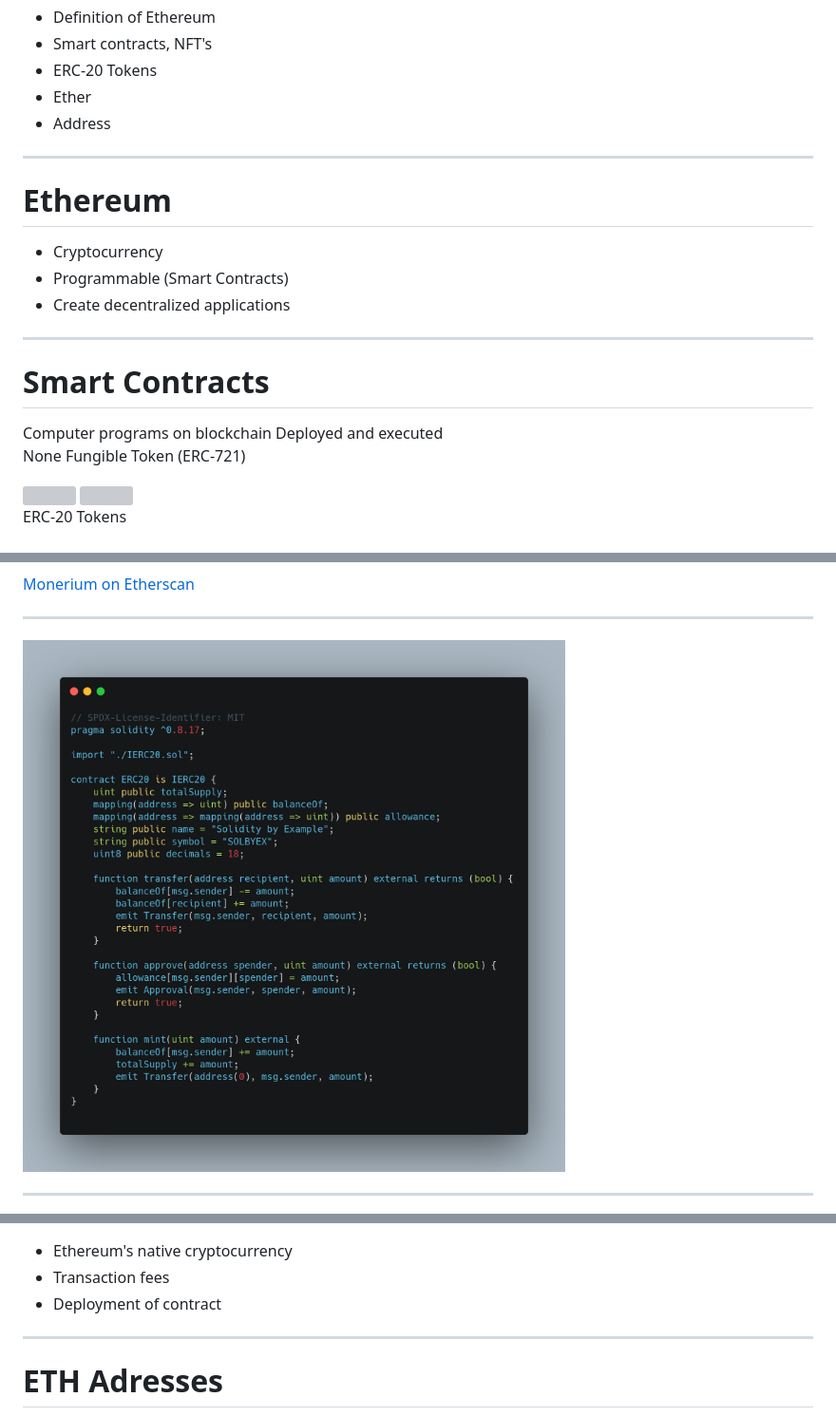
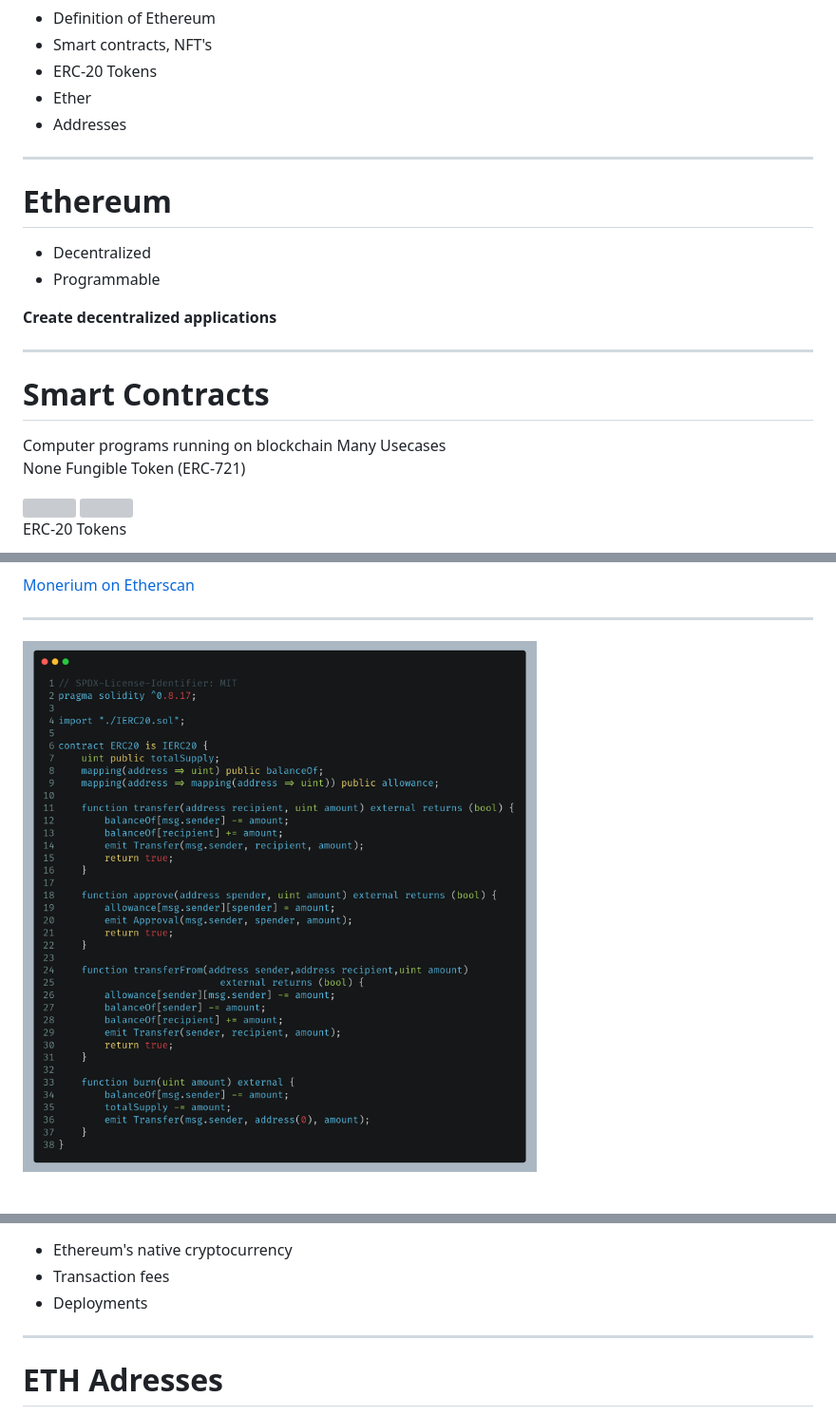
Before and after one commit to Satalicious/wpan_presentation, a Markdown page: markdown.md, 3 parts joined by grey strips. Shown: that part at 95% size. Drawn GitHub-style; pictures changed too: images/carbon.png; grey boxes are pictures that could not be loaded.

```diff
--- a/markdown.md
+++ b/markdown.md
@@ -5,15 +5,16 @@
 - Smart contracts, NFT's
 - ERC-20 Tokens
 - Ether
-- Address
+- Addresses
 
 ---
 
 <h1 style="color:rgb(47, 178, 143); font-size: 130px;">Ethereum</h1>
 
-- Cryptocurrency
-- Programmable (Smart Contracts)
-- Create decentralized applications
+- Decentralized
+- Programmable
+
+**Create decentralized applications**
 
 ---
 
@@ -23,10 +24,10 @@
 </section>
 
 <section>
-Computer programs on blockchain
+Computer programs running on blockchain
 </section>
 <section>
-Deployed and executed
+Many Usecases
 </section>
 <section>
 
@@ -54,3 +55,2 @@ ERC-20 Tokens
 
----
 
@@ -84,7 +62,7 @@ Run on the Ethereum blockchain
 
 - Ethereum's native cryptocurrency
 - Transaction fees
-- Deployment of contract
+- Deployments
 
 ---
 
```
Also changed, not shown: other parts of markdown.md (+11 -29 lines), 1 other file.
